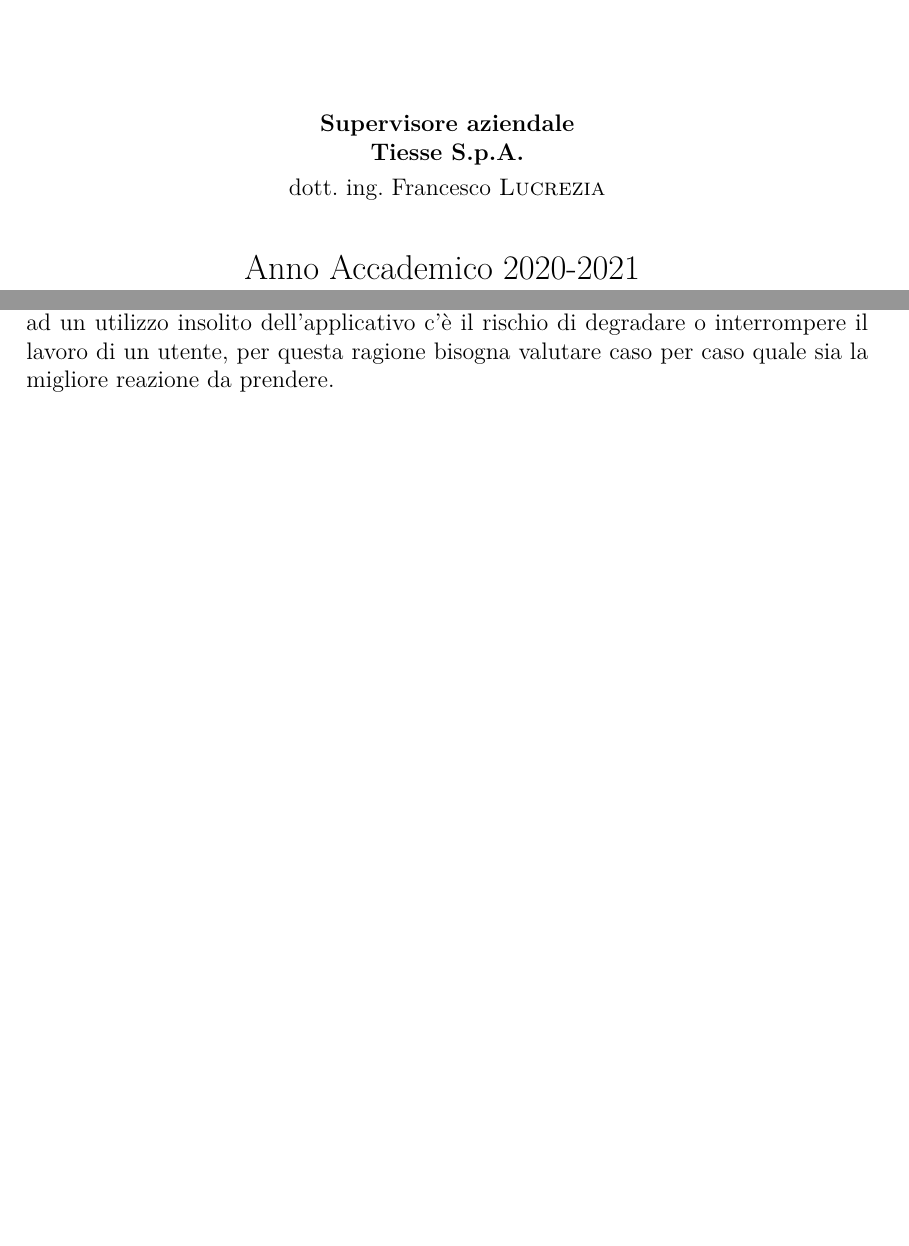
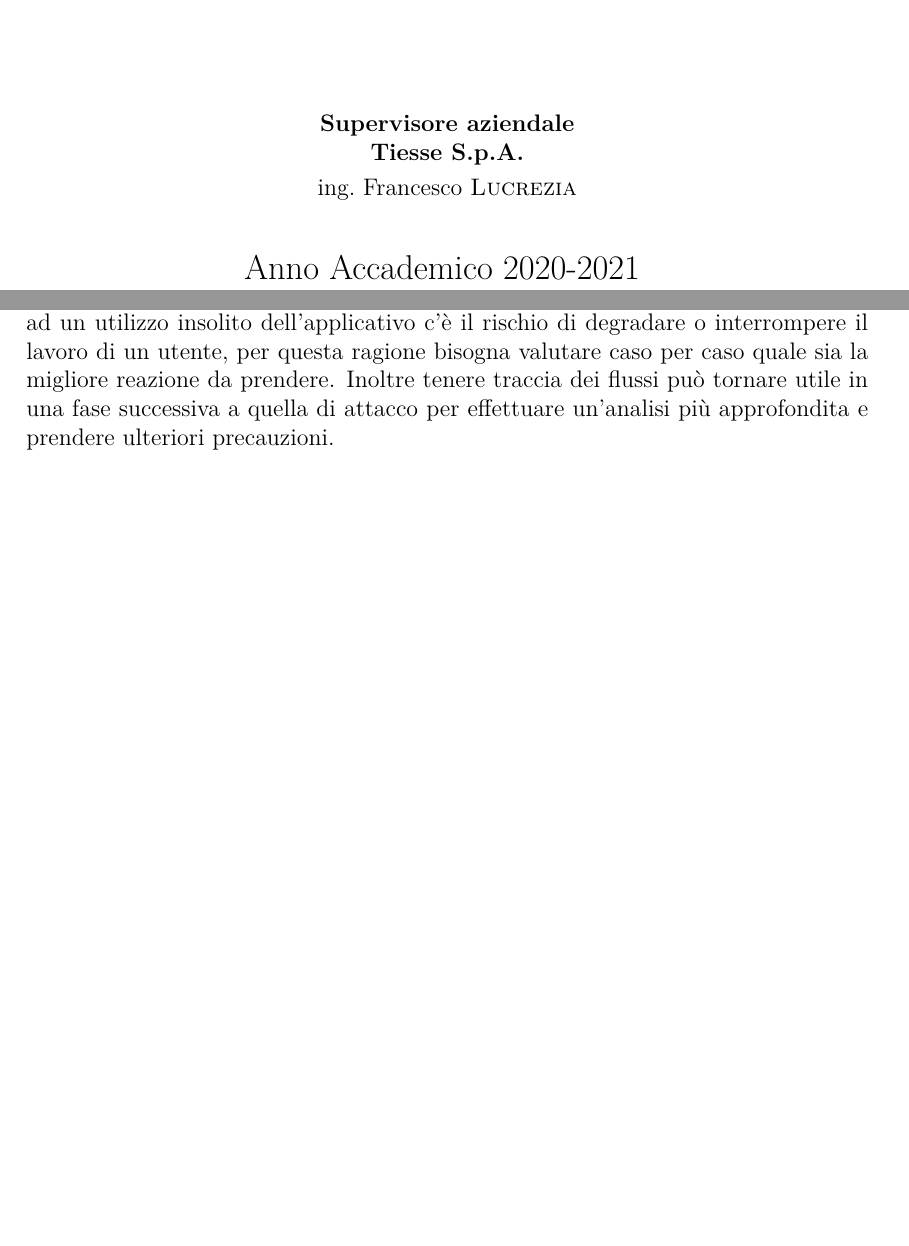
Before and after one commit to stelosca96/Tesi, a LaTeX thesis (main.tex, which reads capitoli/mitigation.tex, frontespizio.tex): two parts of pages 1 and 72 of 82, joined at a grey line, cut so that both start at the same text, the shorter picture padded with empty space. Compiled offline with pdfLaTeX.

Commit message:
fix conclusioni mitigazione e immagini

```diff
--- a/capitoli/mitigation.tex
+++ b/capitoli/mitigation.tex
@@ -238,3 +238,4 @@
 \section{Risultati}
 
 I risultati ottenuti tramite l'utilizzo del sistema di anomaly detection sui singoli flussi sono molto promettenti, nel caso in cui il traffico sia generato da applicazioni aziendali specifiche è anche più facilmente riconoscibile, ma bisogna valutare attentamente il livello di criticità dell'applicazione, perché in caso di un errore dovuto ad un utilizzo insolito dell'applicativo c'è il rischio di degradare o interrompere il lavoro di un utente, per questa ragione bisogna valutare caso per caso quale sia la migliore reazione da prendere.
+Inoltre tenere traccia dei flussi può tornare utile in una fase successiva a quella di attacco per effettuare un'analisi più approfondita e prendere ulteriori precauzioni.
--- a/frontespizio.tex
+++ b/frontespizio.tex
@@ -37,7 +37,7 @@
     %%%%%%% Per mettere altri relatori consultare toptesi-it.pdf
 
     %%%%%%% Tutore
-    \tutoreaziendale{dott.\ ing.\ Francesco \textsc{Lucrezia}}
+    \tutoreaziendale{ing.\ Francesco \textsc{Lucrezia}}
     \NomeTutoreAziendale{Supervisore aziendale\\Tiesse S.p.A.}
 
     %%%%%%% Seduta dell'esame
```
Also changed, not shown: capitoli/anomaly_detection.tex (+2 -2 lines), images/introduzione/tipologie_ddos.png.
